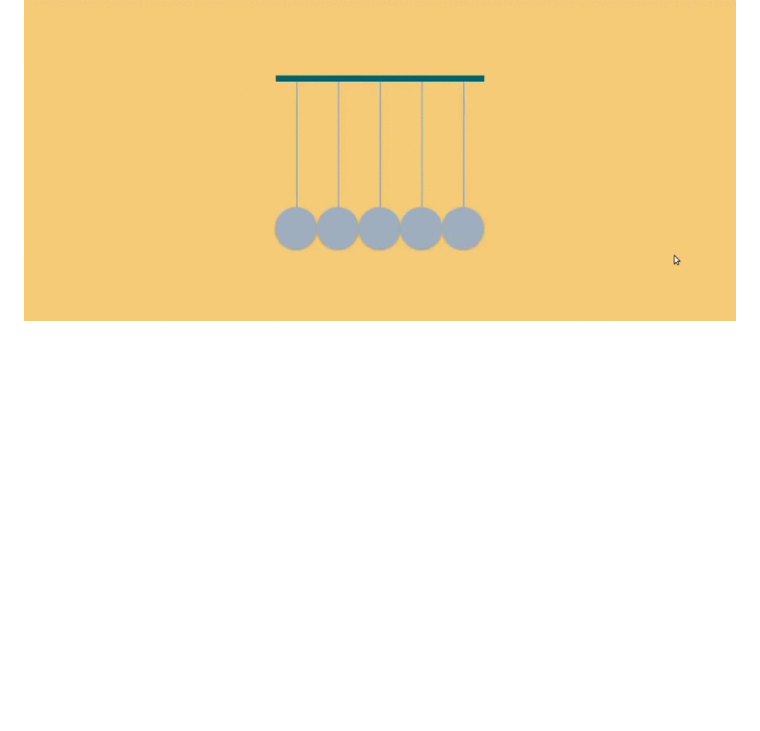
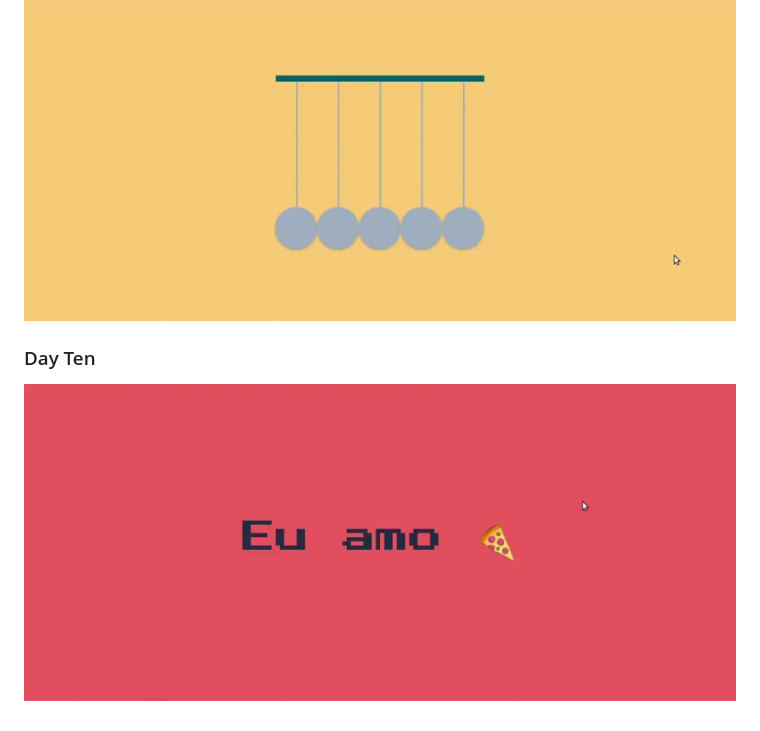
Before and after one commit to MinyMiranda/css_challenge, a Markdown page: readme.md, the part around the change. Rendered like a GitHub page; pictures changed too: images/day-ten.gif (added); blank space fills up the shorter version.

```diff
--- a/readme.md
+++ b/readme.md
@@ -26,3 +26,6 @@
 
 ### Day Nine
 ![Newton's pendulum](images/day-nine.gif)
+
+### Day Ten
+![alternate text animation](images/day-ten.gif)
```
Also changed, not shown: 2 other files.
